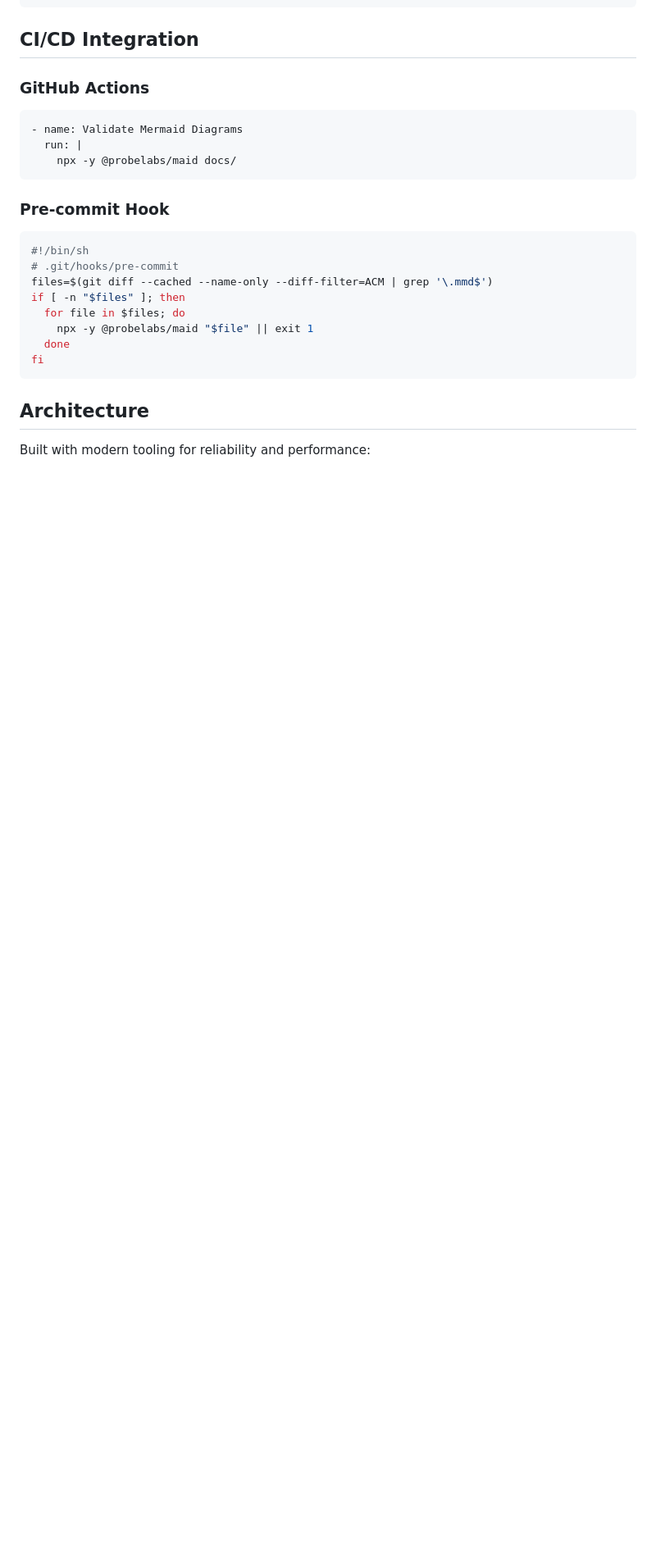
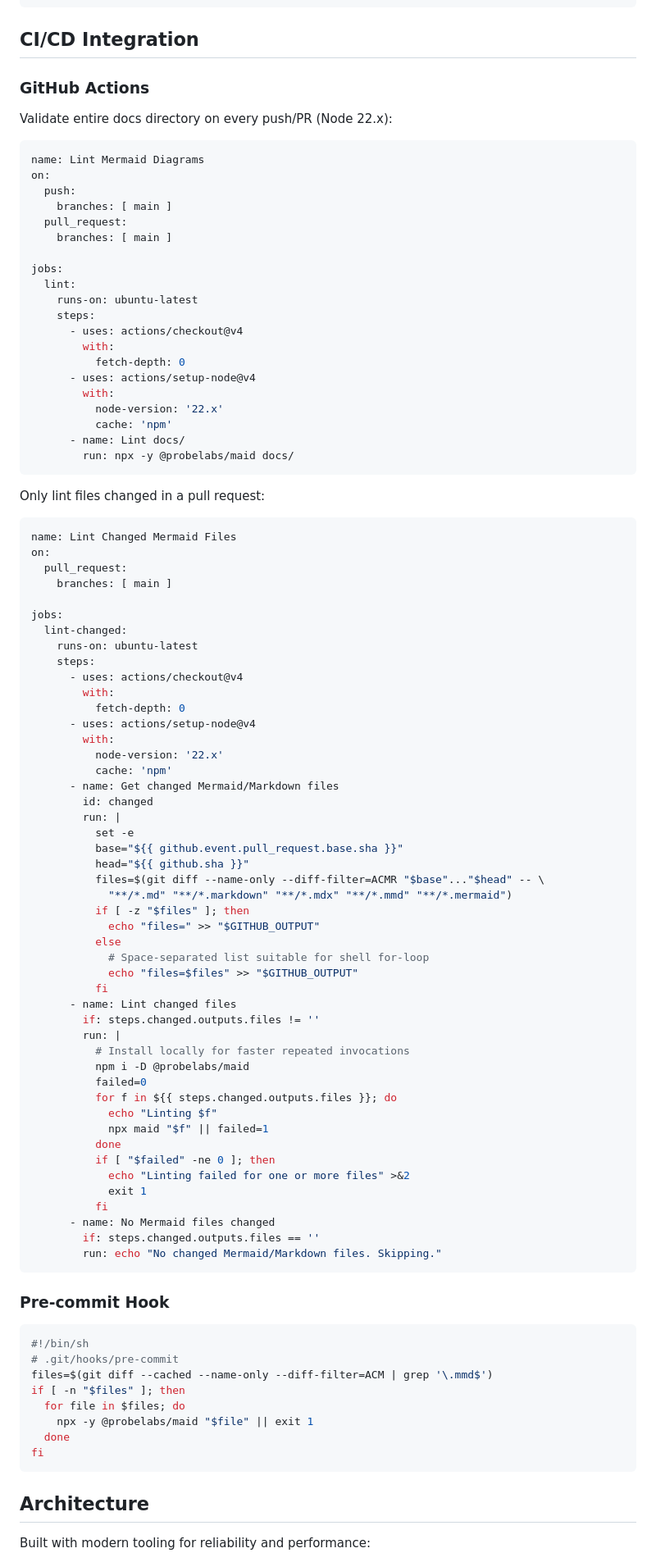
Before and after one commit to probelabs/mermaid-lint, a Markdown page: README.md, the part around the change. Shown at 82% size. GitHub-like rendering; blank space fills up the shorter version.

Commit message:
docs(README): add GitHub Actions examples for full-tree lint and PR-changed files

````diff
--- a/README.md
+++ b/README.md
@@ -271,10 +271,81 @@ Directory scan:
 
 ### GitHub Actions
 
+Validate entire docs directory on every push/PR (Node 22.x):
+
 ```yaml
-- name: Validate Mermaid Diagrams
-  run: |
-    npx -y @probelabs/maid docs/
+name: Lint Mermaid Diagrams
+on:
+  push:
+    branches: [ main ]
+  pull_request:
+    branches: [ main ]
+
+jobs:
+  lint:
+    runs-on: ubuntu-latest
+    steps:
+      - uses: actions/checkout@v4
+        with:
+          fetch-depth: 0
+      - uses: actions/setup-node@v4
+        with:
+          node-version: '22.x'
+          cache: 'npm'
+      - name: Lint docs/
+        run: npx -y @probelabs/maid docs/
+```
+
+Only lint files changed in a pull request:
+
+```yaml
+name: Lint Changed Mermaid Files
+on:
+  pull_request:
+    branches: [ main ]
+
+jobs:
+  lint-changed:
+    runs-on: ubuntu-latest
+    steps:
+      - uses: actions/checkout@v4
+        with:
+          fetch-depth: 0
+      - uses: actions/setup-node@v4
+        with:
+          node-version: '22.x'
+          cache: 'npm'
+      - name: Get changed Mermaid/Markdown files
+        id: changed
+        run: |
+          set -e
+          base="${{ github.event.pull_request.base.sha }}"
+          head="${{ github.sha }}"
+          files=$(git diff --name-only --diff-filter=ACMR "$base"..."$head" -- \
+            "**/*.md" "**/*.markdown" "**/*.mdx" "**/*.mmd" "**/*.mermaid")
+          if [ -z "$files" ]; then
+            echo "files=" >> "$GITHUB_OUTPUT"
+          else
+            # Space-separated list suitable for shell for-loop
+            echo "files=$files" >> "$GITHUB_OUTPUT"
+          fi
+      - name: Lint changed files
+        if: steps.changed.outputs.files != ''
+        run: |
+          # Install locally for faster repeated invocations
+          npm i -D @probelabs/maid
+          failed=0
+          for f in ${{ steps.changed.outputs.files }}; do
+            echo "Linting $f"
+            npx maid "$f" || failed=1
+          done
+          if [ "$failed" -ne 0 ]; then
+            echo "Linting failed for one or more files" >&2
+            exit 1
+          fi
+      - name: No Mermaid files changed
+        if: steps.changed.outputs.files == ''
+        run: echo "No changed Mermaid/Markdown files. Skipping."
 ```
 
 ### Pre-commit Hook
````
